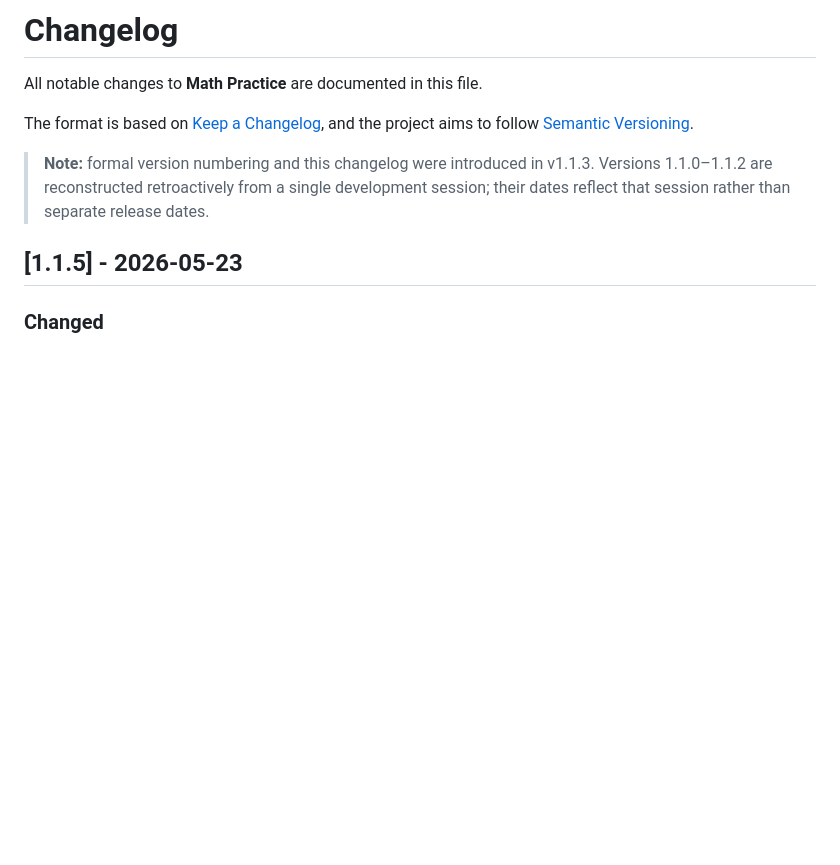
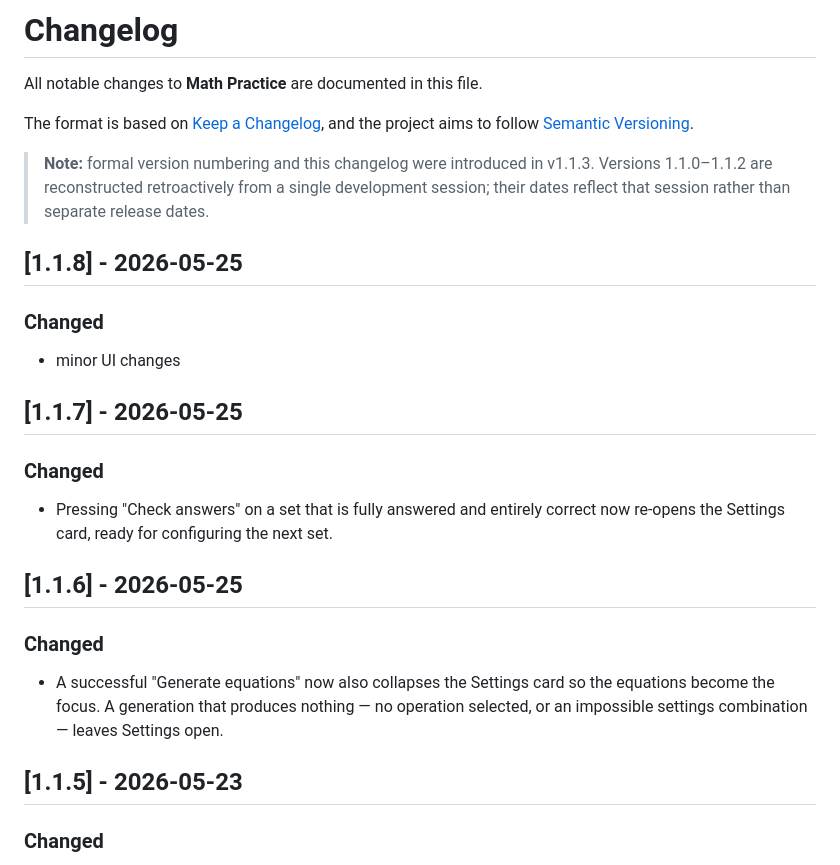
Before and after one commit to KarlM0/Matika-ZaklOp, a Markdown page: CHANGELOG.md, the part around the change. Rendered like a GitHub page; blank space fills up the shorter version.

Commit message:
Update CHANGELOG.md
Update to v1.1.8.

```diff
--- a/CHANGELOG.md
+++ b/CHANGELOG.md
@@ -9,6 +9,25 @@ project aims to follow [Semantic Versioning](https://semver.org/).
 > v1.1.3. Versions 1.1.0–1.1.2 are reconstructed retroactively from a single
 > development session; their dates reflect that session rather than separate
 > release dates.
+
+## [1.1.8] - 2026-05-25
+
+### Changed
+- minor UI changes
+
+## [1.1.7] - 2026-05-25
+
+### Changed
+- Pressing "Check answers" on a set that is fully answered and entirely
+  correct now re-opens the Settings card, ready for configuring the next set.
+
+## [1.1.6] - 2026-05-25
+
+### Changed
+- A successful "Generate equations" now also collapses the Settings card so
+  the equations become the focus. A generation that produces nothing — no
+  operation selected, or an impossible settings combination — leaves Settings
+  open.
 
 ## [1.1.5] - 2026-05-23
 
```
